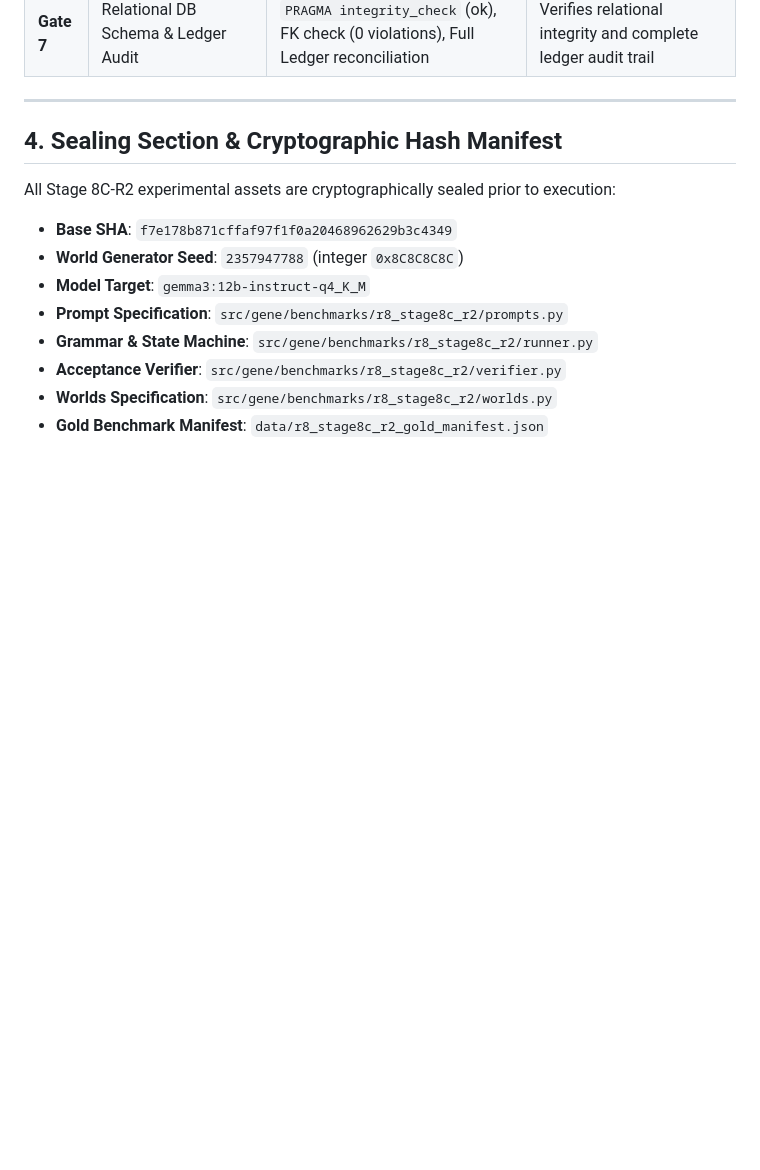
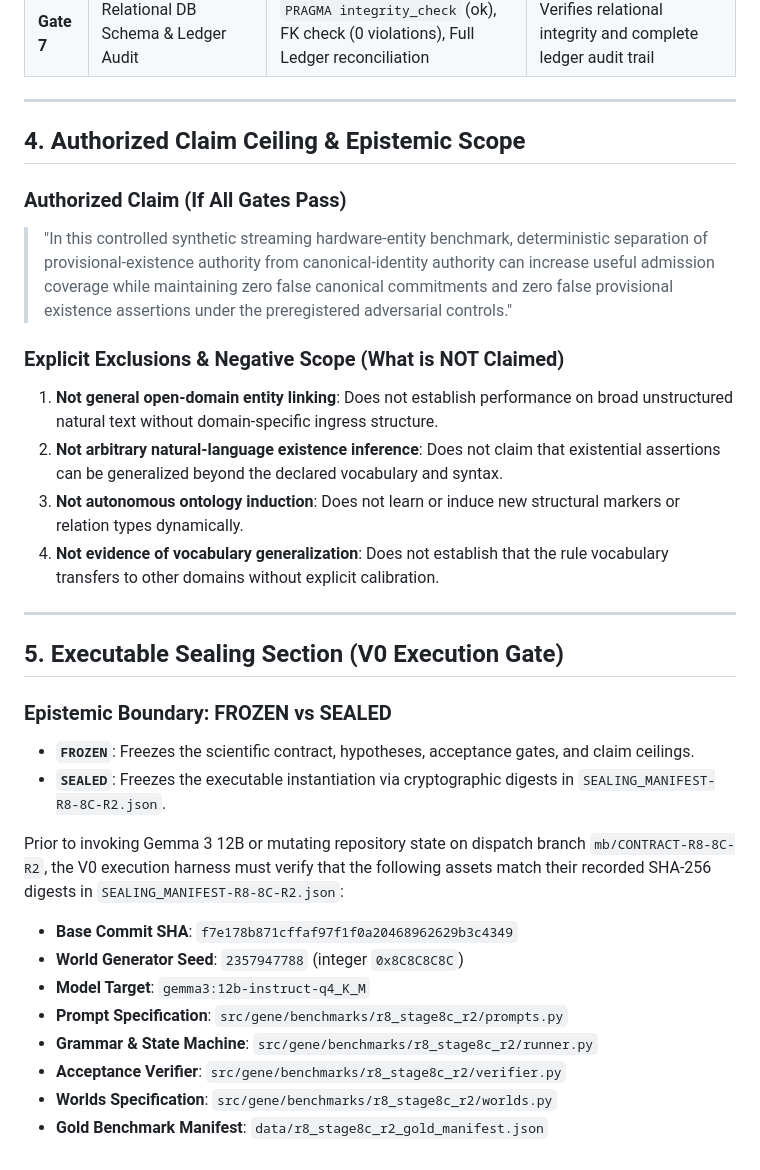
Before and after one commit to admiralorbiter/gene, a Markdown page: research/contracts/CONTRACT-R8-8C-R2.md, the part around the change. Drawn GitHub-style; blank space fills up the shorter version.

Commit message:
docs(r8-8c-r2): add explicit claim ceiling and V0 executable sealing gate

```diff
--- a/research/contracts/CONTRACT-R8-8C-R2.md
+++ b/research/contracts/CONTRACT-R8-8C-R2.md
@@ -112,11 +112,28 @@ $$\text{Hypothesis}(\text{surface\_form}, \text{candidate\_target} = \text{null}
 
 ---
 
-## 4. Sealing Section & Cryptographic Hash Manifest
+## 4. Authorized Claim Ceiling & Epistemic Scope
 
-All Stage 8C-R2 experimental assets are cryptographically sealed prior to execution:
+### Authorized Claim (If All Gates Pass)
+> "In this controlled synthetic streaming hardware-entity benchmark, deterministic separation of provisional-existence authority from canonical-identity authority can increase useful admission coverage while maintaining zero false canonical commitments and zero false provisional existence assertions under the preregistered adversarial controls."
 
-- **Base SHA**: `f7e178b871cffaf97f1f0a20468962629b3c4349`
+### Explicit Exclusions & Negative Scope (What is NOT Claimed)
+1. **Not general open-domain entity linking**: Does not establish performance on broad unstructured natural text without domain-specific ingress structure.
+2. **Not arbitrary natural-language existence inference**: Does not claim that existential assertions can be generalized beyond the declared vocabulary and syntax.
+3. **Not autonomous ontology induction**: Does not learn or induce new structural markers or relation types dynamically.
+4. **Not evidence of vocabulary generalization**: Does not establish that the rule vocabulary transfers to other domains without explicit calibration.
+
+---
+
+## 5. Executable Sealing Section (V0 Execution Gate)
+
+### Epistemic Boundary: FROZEN vs SEALED
+- **`FROZEN`**: Freezes the scientific contract, hypotheses, acceptance gates, and claim ceilings.
+- **`SEALED`**: Freezes the executable instantiation via cryptographic digests in `SEALING_MANIFEST-R8-8C-R2.json`.
+
+Prior to invoking Gemma 3 12B or mutating repository state on dispatch branch `mb/CONTRACT-R8-8C-R2`, the V0 execution harness must verify that the following assets match their recorded SHA-256 digests in `SEALING_MANIFEST-R8-8C-R2.json`:
+
+- **Base Commit SHA**: `f7e178b871cffaf97f1f0a20468962629b3c4349`
 - **World Generator Seed**: `2357947788` (integer `0x8C8C8C8C`)
 - **Model Target**: `gemma3:12b-instruct-q4_K_M`
 - **Prompt Specification**: `src/gene/benchmarks/r8_stage8c_r2/prompts.py`
```
